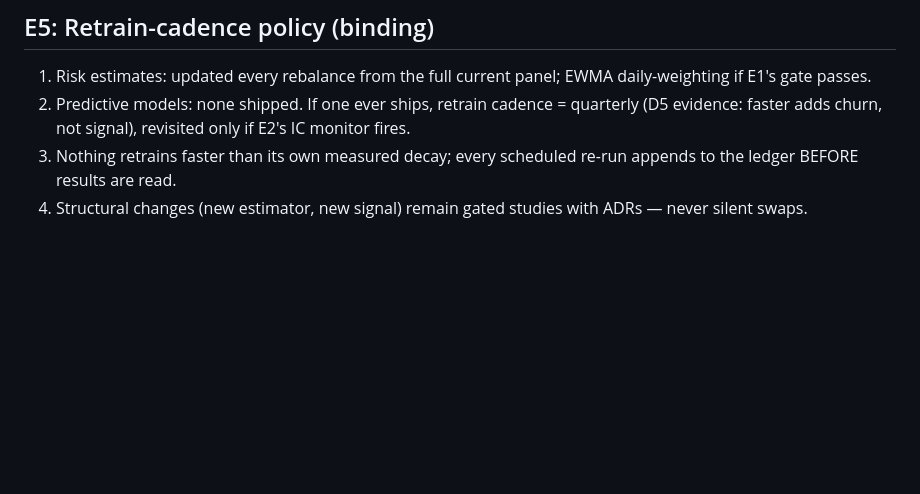
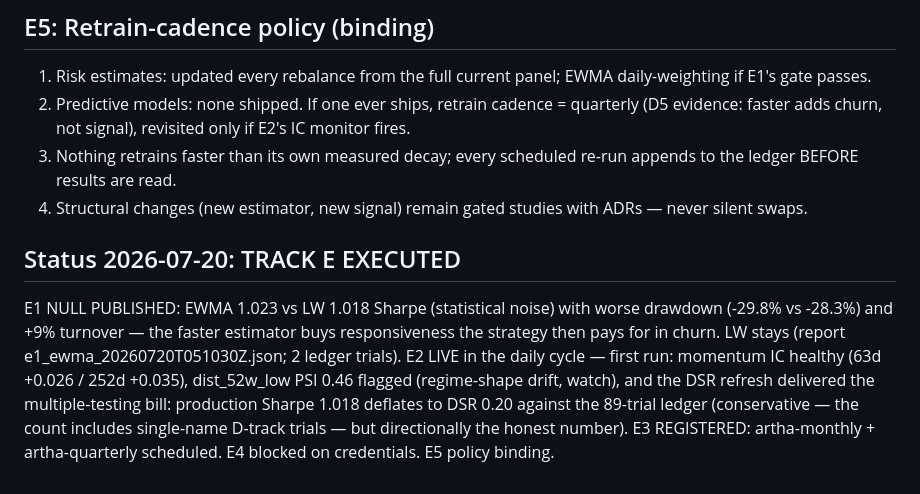
Before and after one commit to vj0246/artha, a Markdown page: docs/TRACK_E_PLAN.md, the part around the change. Drawn GitHub-style; blank space fills up the shorter version.

Commit message:
docs: E1 null (LW stays), Track E complete
Co-Authored-By: Claude Fable 5 <noreply@anthropic.com>

```diff
--- a/docs/TRACK_E_PLAN.md
+++ b/docs/TRACK_E_PLAN.md
@@ -89,3 +89,18 @@ slippage report) shipped in B3. Activates the week live quotes exist.
    scheduled re-run appends to the ledger BEFORE results are read.
 4. Structural changes (new estimator, new signal) remain gated
    studies with ADRs — never silent swaps.
+
+## Status 2026-07-20: TRACK E EXECUTED
+
+E1 NULL PUBLISHED: EWMA 1.023 vs LW 1.018 Sharpe (statistical noise)
+with worse drawdown (-29.8% vs -28.3%) and +9% turnover — the faster
+estimator buys responsiveness the strategy then pays for in churn. LW
+stays (report e1_ewma_20260720T051030Z.json; 2 ledger trials). E2 LIVE
+in the daily cycle — first run: momentum IC healthy (63d +0.026 / 252d
++0.035), dist_52w_low PSI 0.46 flagged (regime-shape drift, watch),
+and the DSR refresh delivered the multiple-testing bill: production
+Sharpe 1.018 deflates to DSR 0.20 against the 89-trial ledger
+(conservative — the count includes single-name D-track trials — but
+directionally the honest number). E3 REGISTERED: artha-monthly +
+artha-quarterly scheduled. E4 blocked on credentials. E5 policy
+binding.
```
